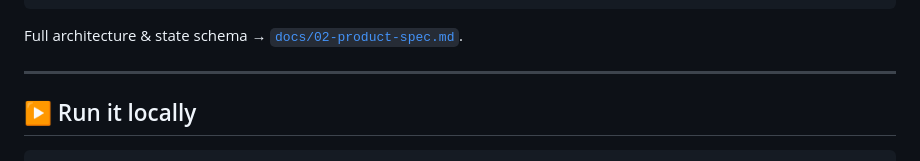
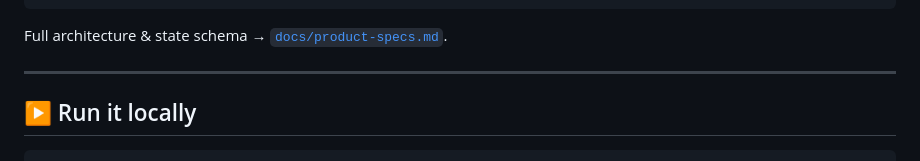
Before and after one commit to aatifaqua/CarbonTrack, a Markdown page: README.md, the part around the change. GitHub-like rendering.

````diff
--- a/README.md
+++ b/README.md
@@ -70,7 +70,7 @@ and writes you a personalized reduction plan.**
    └──────────────────────────────────────────────┘
 ```
 
-Full architecture & state schema → [`docs/02-product-spec.md`](docs/product_specs.md).
+Full architecture & state schema → [`docs/product-specs.md`](docs/product_specs.md).
 
 ---
 
````
